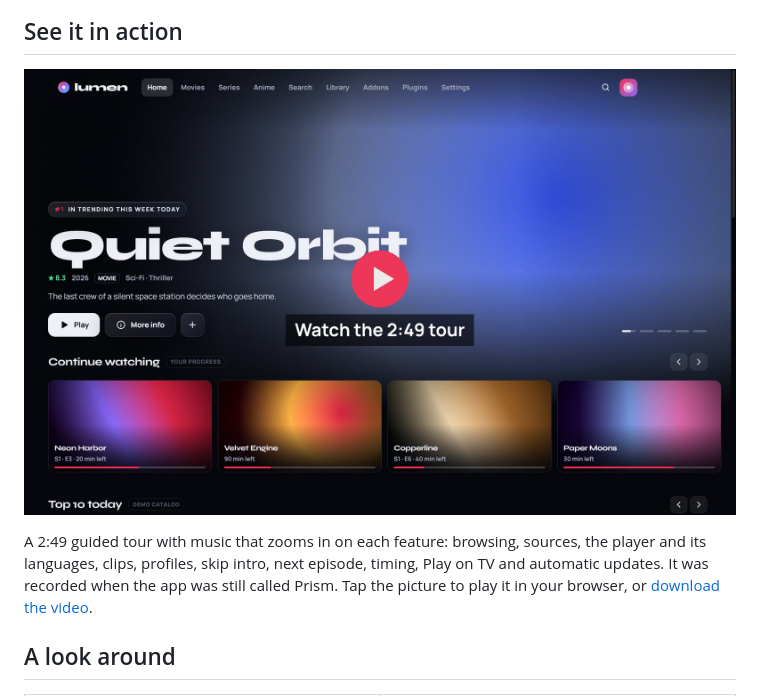
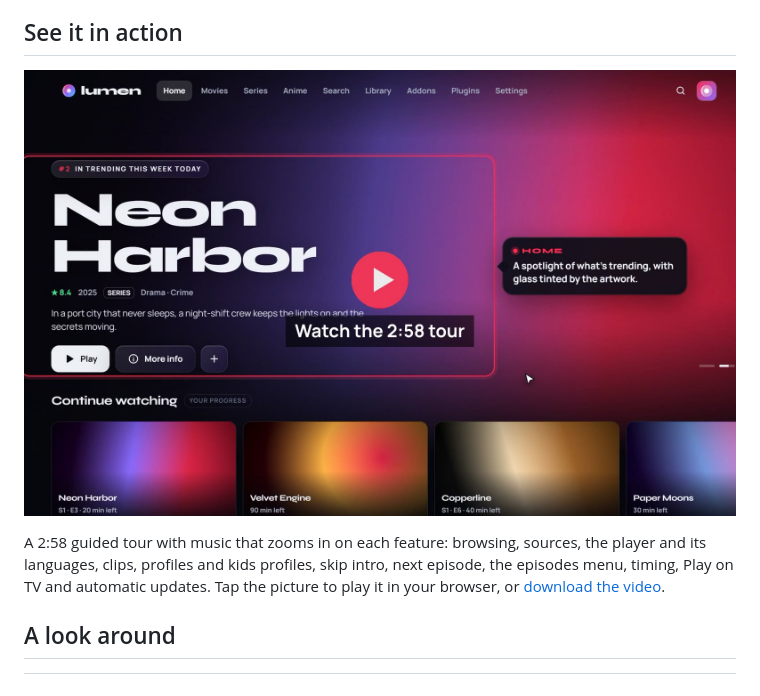
Before and after one commit to MrSlappy/lumen-releases, a Markdown page: README.md, the part around the change printed below. GitHub-like rendering; pictures changed too: media/showcase-preview.jpg.

Commit message:
New Lumen showcase video

```diff
--- a/README.md
+++ b/README.md
@@ -36,5 +36,5 @@ Bring your own addons and your Real-Debrid account. Lumen turns them into a home
 
-A 2:49 guided tour with music that zooms in on each feature: browsing, sources, the player and its languages, clips, profiles, skip intro, next episode, timing, Play on TV and automatic updates. It was recorded when the app was still called Prism. Tap the picture to play it in your browser, or [download the video](https://github.com/MrSlappy/prism-releases/raw/main/media/prism-showcase.mp4).
+A 2:58 guided tour with music that zooms in on each feature: browsing, sources, the player and its languages, clips, profiles and kids profiles, skip intro, next episode, the episodes menu, timing, Play on TV and automatic updates. Tap the picture to play it in your browser, or [download the video](https://github.com/MrSlappy/prism-releases/raw/main/media/lumen-showcase.mp4).
 
 ## A look around
 
```
Also changed, not shown: other parts of README.md (+1 -1 lines), 2 other files.
